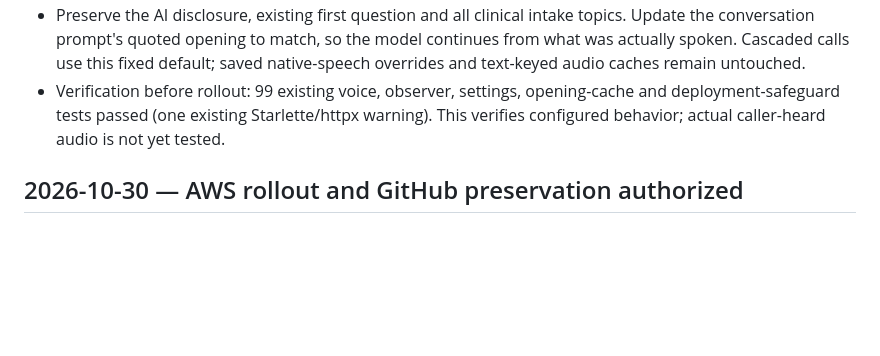
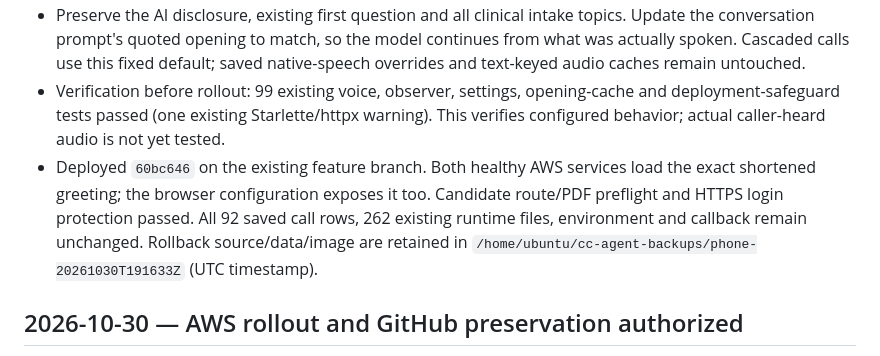
Before and after one commit to jiviteshhp/cc_agent, a Markdown page: LESSONS.md, the part around the change. Drawn GitHub-style; blank space fills up the shorter version.

Commit message:
docs: record shortened opening deployment verification

```diff
--- a/LESSONS.md
+++ b/LESSONS.md
@@ -20,6 +20,12 @@ mark decisions superseded when direction changes.
 - Verification before rollout: 99 existing voice, observer, settings, opening-cache
   and deployment-safeguard tests passed (one existing Starlette/httpx warning).
   This verifies configured behavior; actual caller-heard audio is not yet tested.
+- Deployed `60bc646` on the existing feature branch. Both healthy AWS services
+  load the exact shortened greeting; the browser configuration exposes it too.
+  Candidate route/PDF preflight and HTTPS login protection passed. All 92 saved
+  call rows, 262 existing runtime files, environment and callback remain unchanged.
+  Rollback source/data/image are retained in
+  `/home/ubuntu/cc-agent-backups/phone-20261030T191633Z` (UTC timestamp).
 
 ## 2026-10-30 — AWS rollout and GitHub preservation authorized
 
```
Also changed, not shown: docs/LOCAL_RELIABILITY_CHECKS.md (+2 -2 lines), docs/WEB_DEMO.md (+1 -1 lines).
